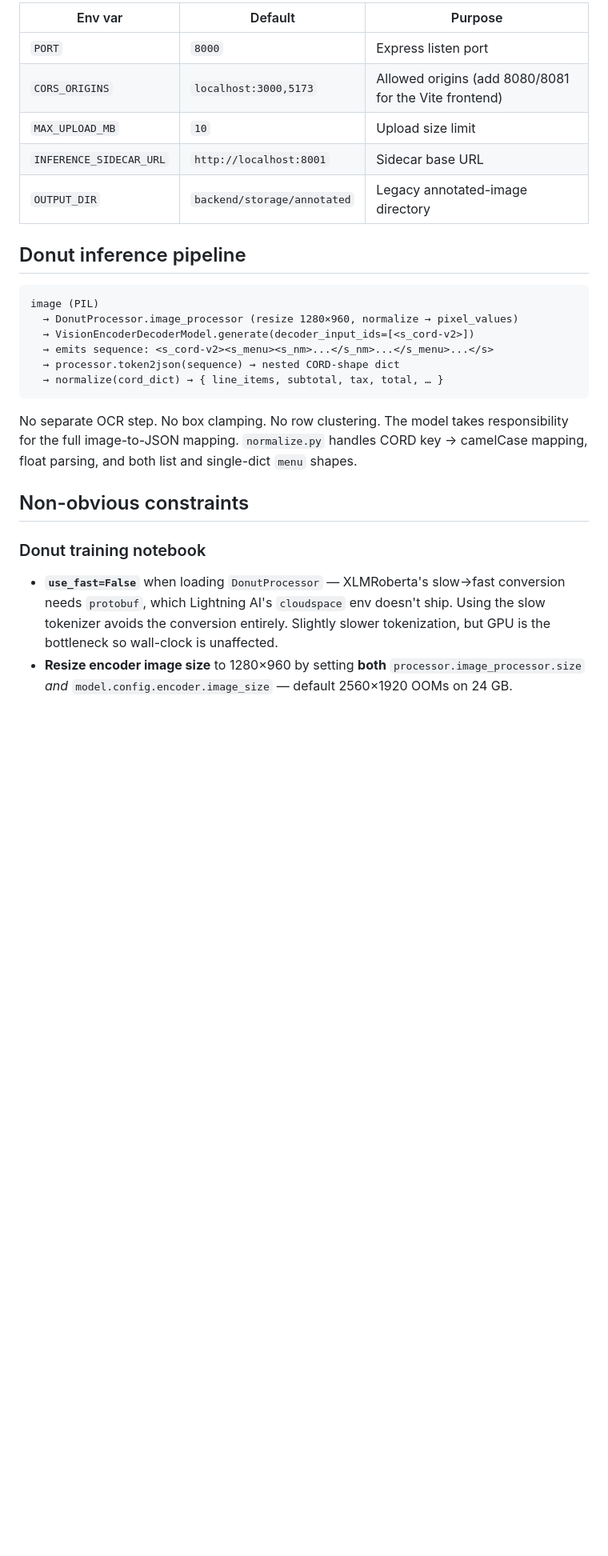
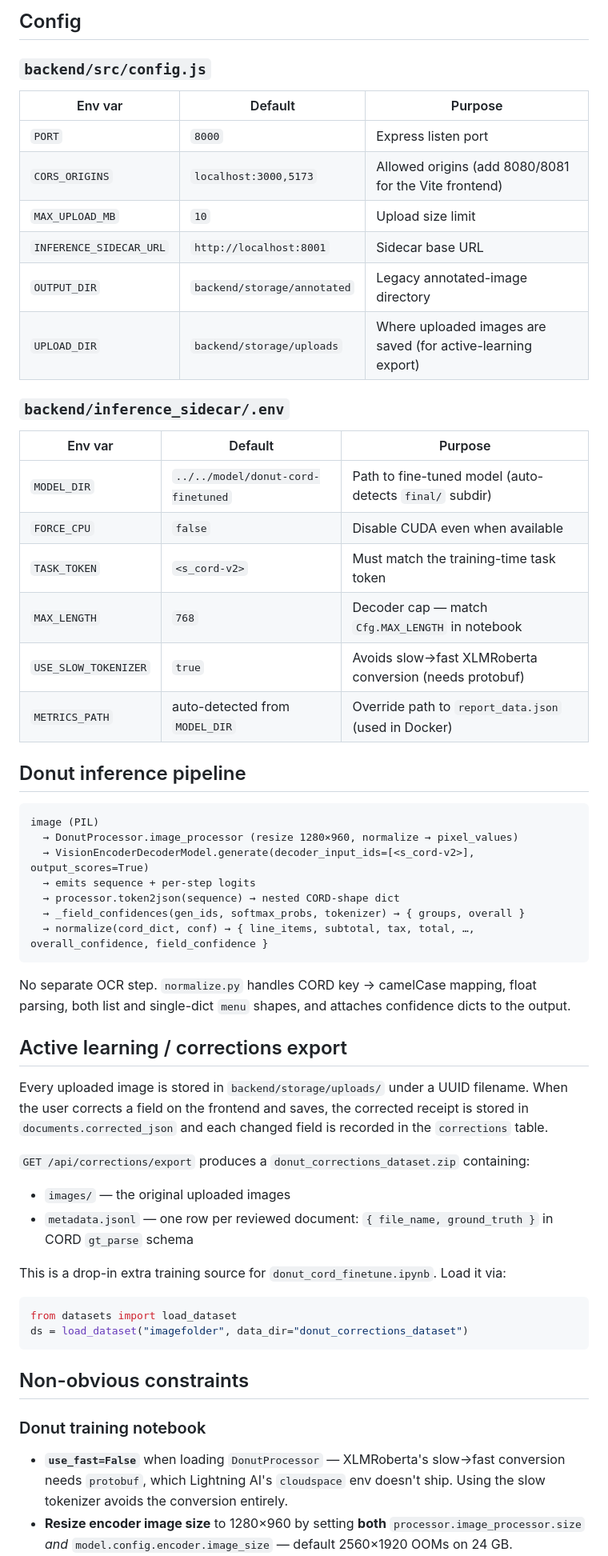
Before and after one commit to ysf-charroud/PFE-V2, a Markdown page: CLAUDE.md, the part around one of its changes. Shown at 80% size. Rendered like a GitHub page; blank space fills up the shorter version.

````diff
--- a/CLAUDE.md
+++ b/CLAUDE.md
@@ -183,30 +192,61 @@ Accepted types: `image/jpeg`, `image/png`, `image/webp`. Max 10 MB.
 
-| Env var                 | Default                     | Purpose                                               |
-| ----------------------- | --------------------------- | ----------------------------------------------------- |
-| `PORT`                  | `8000`                      | Express listen port                                   |
-| `CORS_ORIGINS`          | `localhost:3000,5173`       | Allowed origins (add 8080/8081 for the Vite frontend) |
-| `MAX_UPLOAD_MB`         | `10`                        | Upload size limit                                     |
-| `INFERENCE_SIDECAR_URL` | `http://localhost:8001`     | Sidecar base URL                                      |
-| `OUTPUT_DIR`            | `backend/storage/annotated` | Legacy annotated-image directory                      |
+## Config
+
+### `backend/src/config.js`
+
+| Env var                 | Default                       | Purpose |
+| ----------------------- | ----------------------------- | ------- |
+| `PORT`                  | `8000`                        | Express listen port |
+| `CORS_ORIGINS`          | `localhost:3000,5173`         | Allowed origins (add 8080/8081 for the Vite frontend) |
+| `MAX_UPLOAD_MB`         | `10`                          | Upload size limit |
+| `INFERENCE_SIDECAR_URL` | `http://localhost:8001`       | Sidecar base URL |
+| `OUTPUT_DIR`            | `backend/storage/annotated`   | Legacy annotated-image directory |
+| `UPLOAD_DIR`            | `backend/storage/uploads`     | Where uploaded images are saved (for active-learning export) |
+
+### `backend/inference_sidecar/.env`
+
+| Env var              | Default                            | Purpose |
+| -------------------- | ---------------------------------- | ------- |
+| `MODEL_DIR`          | `../../model/donut-cord-finetuned` | Path to fine-tuned model (auto-detects `final/` subdir) |
+| `FORCE_CPU`          | `false`                            | Disable CUDA even when available |
+| `TASK_TOKEN`         | `<s_cord-v2>`                      | Must match the training-time task token |
+| `MAX_LENGTH`         | `768`                              | Decoder cap — match `Cfg.MAX_LENGTH` in notebook |
+| `USE_SLOW_TOKENIZER` | `true`                             | Avoids slow→fast XLMRoberta conversion (needs protobuf) |
+| `METRICS_PATH`       | auto-detected from `MODEL_DIR`     | Override path to `report_data.json` (used in Docker) |
 
 ## Donut inference pipeline
 
 ```
 image (PIL)
   → DonutProcessor.image_processor (resize 1280×960, normalize → pixel_values)
-  → VisionEncoderDecoderModel.generate(decoder_input_ids=[<s_cord-v2>])
-  → emits sequence: <s_cord-v2><s_menu><s_nm>...</s_nm>...</s_menu>...</s>
+  → VisionEncoderDecoderModel.generate(decoder_input_ids=[<s_cord-v2>], output_scores=True)
+  → emits sequence + per-step logits
   → processor.token2json(sequence) → nested CORD-shape dict
-  → normalize(cord_dict) → { line_items, subtotal, tax, total, … }
+  → _field_confidences(gen_ids, softmax_probs, tokenizer) → { groups, overall }
+  → normalize(cord_dict, conf) → { line_items, subtotal, tax, total, …, overall_confidence, field_confidence }
 ```
 
-No separate OCR step. No box clamping. No row clustering. The model takes responsibility for the full image-to-JSON mapping. `normalize.py` handles CORD key → camelCase mapping, float parsing, and both list and single-dict `menu` shapes.
+No separate OCR step. `normalize.py` handles CORD key → camelCase mapping, float parsing, both list and single-dict `menu` shapes, and attaches confidence dicts to the output.
+
+## Active learning / corrections export
+
+Every uploaded image is stored in `backend/storage/uploads/` under a UUID filename. When the user corrects a field on the frontend and saves, the corrected receipt is stored in `documents.corrected_json` and each changed field is recorded in the `corrections` table.
+
+`GET /api/corrections/export` produces a `donut_corrections_dataset.zip` containing:
+- `images/` — the original uploaded images
+- `metadata.jsonl` — one row per reviewed document: `{ file_name, ground_truth }` in CORD `gt_parse` schema
+
+This is a drop-in extra training source for `donut_cord_finetune.ipynb`. Load it via:
+```python
+from datasets import load_dataset
+ds = load_dataset("imagefolder", data_dir="donut_corrections_dataset")
+```
 
 ## Non-obvious constraints
 
 ### Donut training notebook
 
-- **`use_fast=False`** when loading `DonutProcessor` — XLMRoberta's slow→fast conversion needs `protobuf`, which Lightning AI's `cloudspace` env doesn't ship. Using the slow tokenizer avoids the conversion entirely. Slightly slower tokenization, but GPU is the bottleneck so wall-clock is unaffected.
+- **`use_fast=False`** when loading `DonutProcessor` — XLMRoberta's slow→fast conversion needs `protobuf`, which Lightning AI's `cloudspace` env doesn't ship. Using the slow tokenizer avoids the conversion entirely.
 - **Resize encoder image size** to 1280×960 by setting **both** `processor.image_processor.size` _and_ `model.config.encoder.image_size` — default 2560×1920 OOMs on 24 GB.
 - **Walk the entire training set once** to collect every `<s_KEY>` / `</s_KEY>` token, then `model.decoder.resize_token_embeddings(len(tokenizer))` _once_ after all tokens are added. Don't resize per-token.
 - Set **`model.config.pad_token_id`**, **`decoder_start_token_id`**, **`eos_token_id`** explicitly — `generate()` otherwise produces gibberish or never stops.
````
Also changed, not shown: other parts of CLAUDE.md (+76 -61 lines).
